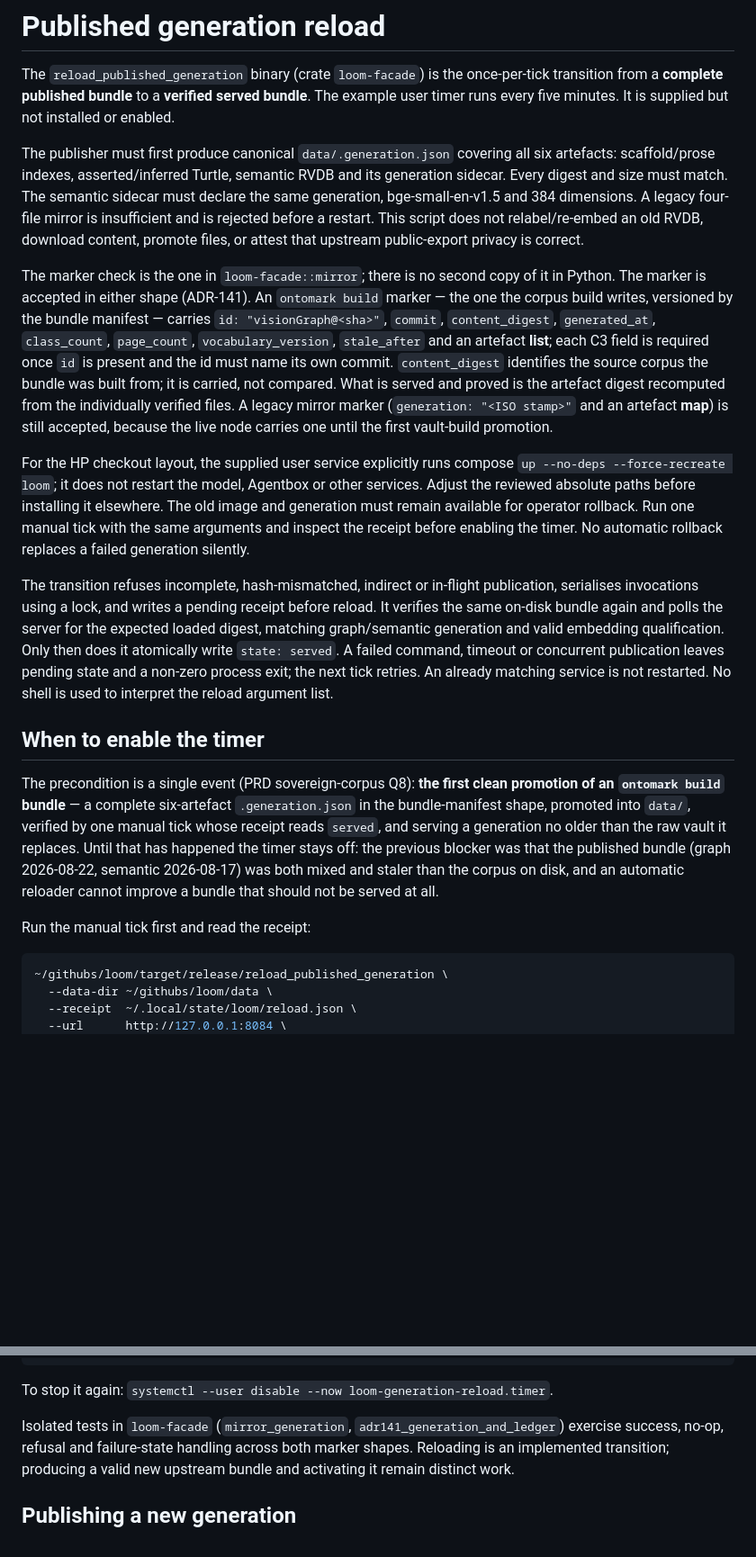
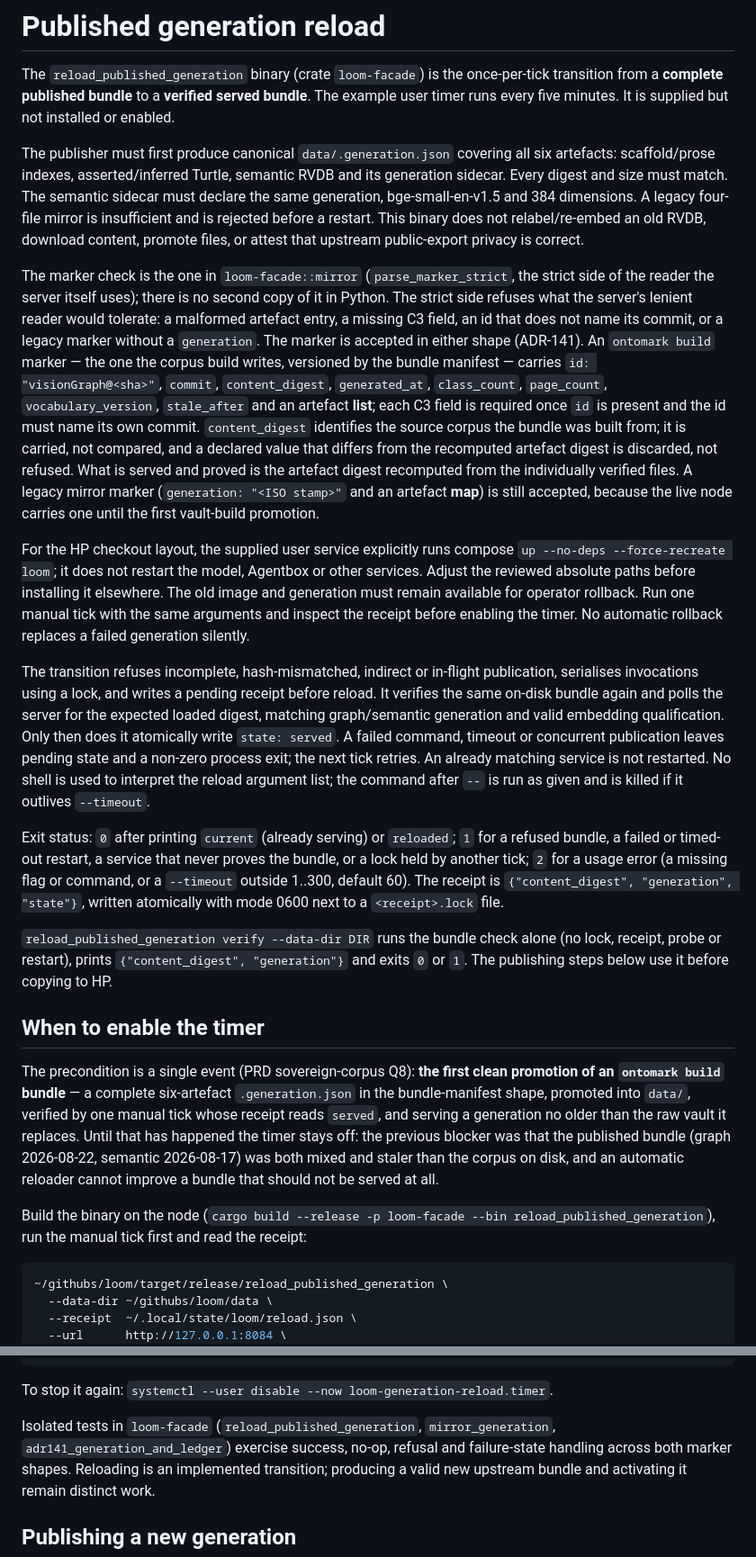
Before and after one commit to DreamLab-AI/loom, a Markdown page: docs/published-generation-reload.md, 2 parts joined by grey strips. Shown at 90% size. Rendered like a GitHub page; blank space fills up the shorter version.

Commit message:
docs: runbook describes the real reload_published_generation (exit codes, verify, receipt)
Co-Authored-By: jjohare <github@thedreamlab.uk>

````diff
--- a/docs/published-generation-reload.md
+++ b/docs/published-generation-reload.md
@@ -9,17 +9,22 @@ The publisher must first produce canonical `data/.generation.json` covering all
 six artefacts: scaffold/prose indexes, asserted/inferred Turtle, semantic RVDB and
 its generation sidecar. Every digest and size must match. The semantic sidecar
 must declare the same generation, bge-small-en-v1.5 and 384 dimensions. A legacy
-four-file mirror is insufficient and is rejected before a restart. This script
+four-file mirror is insufficient and is rejected before a restart. This binary
 does not relabel/re-embed an old RVDB, download content, promote files, or attest
 that upstream public-export privacy is correct.
 
-The marker check is the one in `loom-facade::mirror`; there is no second copy of it
-in Python. The marker is accepted in either shape (ADR-141). An `ontomark build`
+The marker check is the one in `loom-facade::mirror` (`parse_marker_strict`, the strict
+side of the reader the server itself uses); there is no second copy of it in Python.
+The strict side refuses what the server's lenient reader would tolerate: a malformed
+artefact entry, a missing C3 field, an id that does not name its commit, or a legacy
+marker without a `generation`. The marker is accepted in either shape (ADR-141). An `ontomark build`
 marker — the one the corpus build writes, versioned by the bundle manifest — carries `id: "visionGraph@<sha>"`,
 `commit`, `content_digest`, `generated_at`, `class_count`, `page_count`,
 `vocabulary_version`, `stale_after` and an artefact **list**; each C3 field is
 required once `id` is present and the id must name its own commit. `content_digest`
-identifies the source corpus the bundle was built from; it is carried, not compared.
+identifies the source corpus the bundle was built from; it is carried, not compared,
+and a declared value that differs from the recomputed artefact digest is discarded,
+not refused.
 What is served and proved is the artefact digest recomputed from the individually
 verified files. A legacy mirror marker
 (`generation: "<ISO stamp>"` and an artefact **map**) is still accepted, because
@@ -39,7 +44,18 @@ the expected loaded digest, matching graph/semantic generation and valid embeddi
 qualification. Only then does it atomically write `state: served`. A failed command,
 timeout or concurrent publication leaves pending state and a non-zero process exit;
 the next tick retries. An already matching service is not restarted. No shell is
-used to interpret the reload argument list.
+used to interpret the reload argument list; the command after `--` is run as given and
+is killed if it outlives `--timeout`.
+
+Exit status: `0` after printing `current` (already serving) or `reloaded`; `1` for a
+refused bundle, a failed or timed-out restart, a service that never proves the bundle,
+or a lock held by another tick; `2` for a usage error (a missing flag or command, or a
+`--timeout` outside 1..300, default 60). The receipt is `{"content_digest", "generation",
+"state"}`, written atomically with mode 0600 next to a `<receipt>.lock` file.
+
+`reload_published_generation verify --data-dir DIR` runs the bundle check alone (no lock,
+receipt, probe or restart), prints `{"content_digest", "generation"}` and exits `0` or
+`1`. The publishing steps below use it before copying to HP.
 
 ## When to enable the timer
 
@@ -52,7 +68,8 @@ previous blocker was that the published bundle (graph 2026-08-22, semantic
 2026-08-17) was both mixed and staler than the corpus on disk, and an automatic
 reloader cannot improve a bundle that should not be served at all.
 
-Run the manual tick first and read the receipt:
+Build the binary on the node (`cargo build --release -p loom-facade --bin
+reload_published_generation`), run the manual tick first and read the receipt:
 
 ```bash
 ~/githubs/loom/target/release/reload_published_generation \
@@ -80,7 +97,8 @@ journalctl --user -u loom-generation-reload.service -n 50
 
 To stop it again: `systemctl --user disable --now loom-generation-reload.timer`.
 
-Isolated tests in `loom-facade` (`mirror_generation`, `adr141_generation_and_ledger`)
+Isolated tests in `loom-facade` (`reload_published_generation`, `mirror_generation`,
+`adr141_generation_and_ledger`)
 exercise success, no-op, refusal and failure-state handling across both marker
 shapes. Reloading is an implemented transition;
 producing a valid new upstream bundle and activating it remain distinct work.
````
